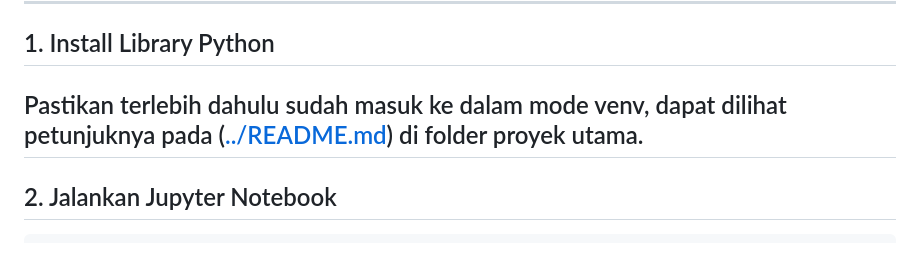
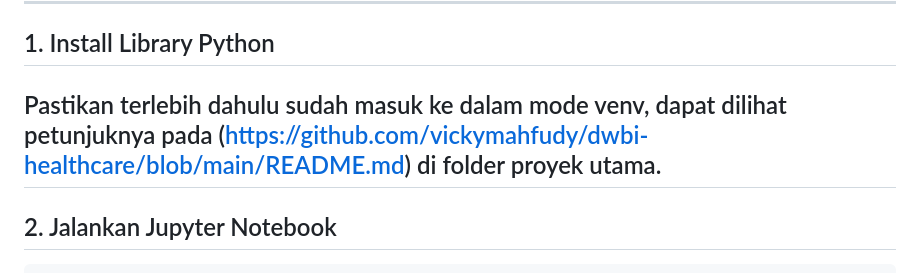
Before and after one commit to vickymahfudy/dwbi-healthcare, a Markdown page: airflow/README.md, the part around the change. GitHub-like rendering.

Commit message:
perbaikan README.md di airflow

```diff
--- a/airflow/README.md
+++ b/airflow/README.md
@@ -144,7 +144,7 @@ Setelah Airflow berhasil memuat 10.000 baris data ke PostgreSQL, Anda dapat mula
 
 ## 1. Install Library Python
 
-Pastikan terlebih dahulu sudah masuk ke dalam mode venv, dapat dilihat petunjuknya pada ([../README.md]()) di folder proyek utama.
+Pastikan terlebih dahulu sudah masuk ke dalam mode venv, dapat dilihat petunjuknya pada ([https://github.com/vickymahfudy/dwbi-healthcare/blob/main/README.md](README.md)) di folder proyek utama.
 ---
 
 ## 2. Jalankan Jupyter Notebook
```
